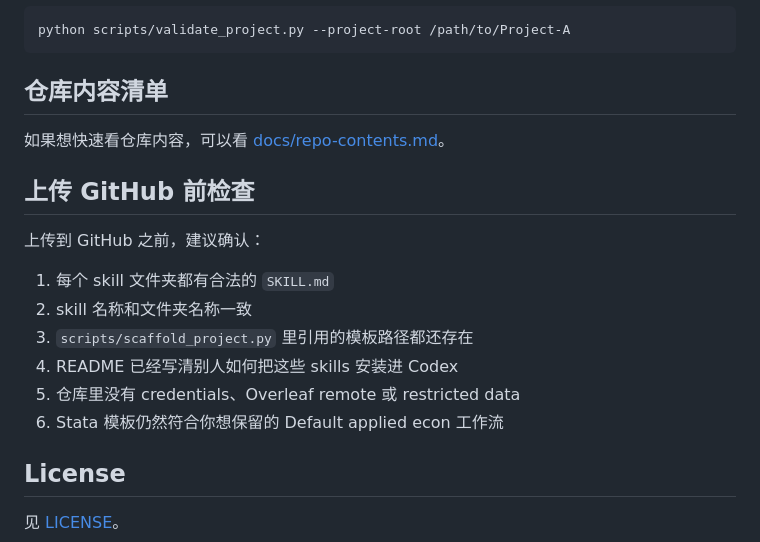
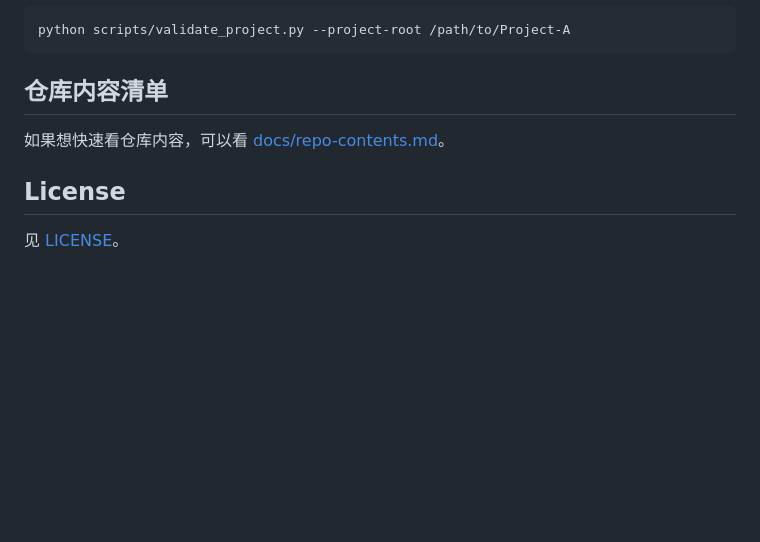
Before and after one commit to Yangecon/Econ-Empirical-Research-Workflow, a Markdown page: README.zh-CN.md, the part around the change. Drawn GitHub-style; blank space fills up the shorter version.

```diff
--- a/README.zh-CN.md
+++ b/README.zh-CN.md
@@ -218,17 +218,6 @@ python scripts/validate_project.py --project-root /path/to/Project-A
 
 如果想快速看仓库内容，可以看 [docs/repo-contents.md](./docs/repo-contents.md)。
 
-## 上传 GitHub 前检查
-
-上传到 GitHub 之前，建议确认：
-
-1. 每个 skill 文件夹都有合法的 `SKILL.md`
-2. skill 名称和文件夹名称一致
-3. `scripts/scaffold_project.py` 里引用的模板路径都还存在
-4. README 已经写清别人如何把这些 skills 安装进 Codex
-5. 仓库里没有 credentials、Overleaf remote 或 restricted data
-6. Stata 模板仍然符合你想保留的 Default applied econ 工作流
-
 ## License
 
 见 [LICENSE](./LICENSE)。
```
Also changed, not shown: README.md (+0 -11 lines).
